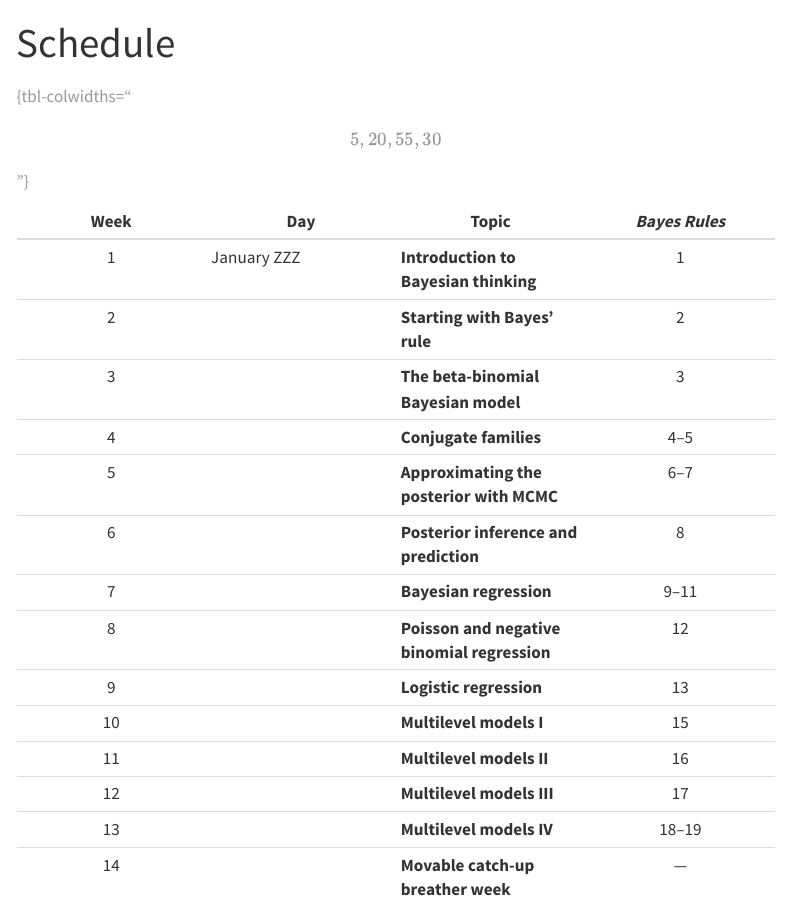
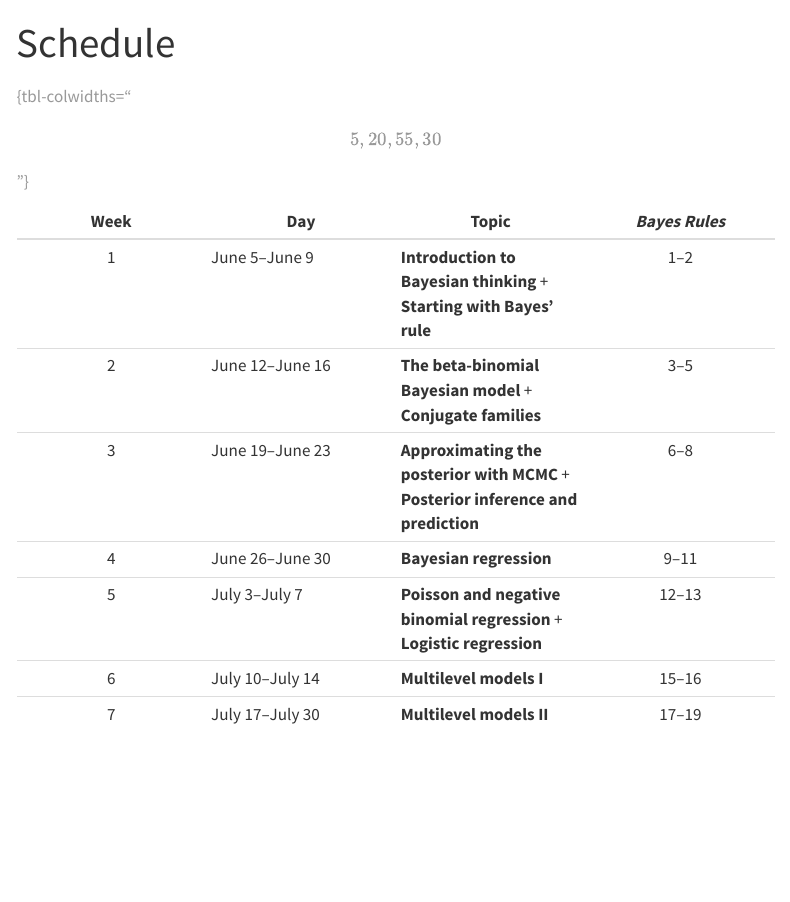
Before and after one commit to andrewheiss/bayess23.classes.andrewheiss.com, a Quarto document (schedule.qmd): the page in a window 1100 px wide, from its top. Rendered offline with R 4.5, knitr and Pandoc in place of Quarto, with nearby package versions; menus at the side of the page are left out.

Commit message:
Update schedule for short summer

```diff
--- a/schedule.qmd
+++ b/schedule.qmd
@@ -3,21 +3,14 @@ title: Schedule
 page-layout: full
 ---
 
-| Week | Day         | Topic                                        | *Bayes Rules* |
-|:-------------:|---------------|---------------|:-------------:|
-|  1   | January ZZZ | **Introduction to Bayesian thinking**        |       1       |
-|  2   |             | **Starting with Bayes' rule**                |       2       |
-|  3   |             | **The beta-binomial Bayesian model**         |       3       |
-|  4   |             | **Conjugate families**                       |     4--5      |
-|  5   |             | **Approximating the posterior with MCMC**    |     6--7      |
-|  6   |             | **Posterior inference and prediction**       |       8       |
-|  7   |             | **Bayesian regression**                      |     9--11     |
-|  8   |             | **Poisson and negative binomial regression** |      12       |
-|  9   |             | **Logistic regression**                      |      13       |
-|  10  |             | **Multilevel models I**                      |      15       |
-|  11  |             | **Multilevel models II**                     |      16       |
-|  12  |             | **Multilevel models III**                    |      17       |
-|  13  |             | **Multilevel models IV**                     |    18--19     |
-|  14  |             | **Movable catch-up breather week**           |      ---      |
+| Week | Day              | Topic                                                                              | *Bayes Rules* |
+|:----------------:|------------------|------------------|:----------------:|
+|  1   | June 5--June 9   | **Introduction to Bayesian thinking** + **Starting with Bayes' rule**              |     1--2      |
+|  2   | June 12--June 16 | **The beta-binomial Bayesian model** + **Conjugate families**                      |     3--5      |
+|  3   | June 19--June 23 | **Approximating the posterior with MCMC** + **Posterior inference and prediction** |     6--8      |
+|  4   | June 26--June 30 | **Bayesian regression**                                                            |     9--11     |
+|  5   | July 3--July 7   | **Poisson and negative binomial regression** + **Logistic regression**             |    12--13     |
+|  6   | July 10--July 14 | **Multilevel models I**                                                            |    15--16     |
+|  7   | July 17--July 30 | **Multilevel models II**                                                           |    17--19     |
 
 : {tbl-colwidths="\[5,20,55,30\]"}
```
